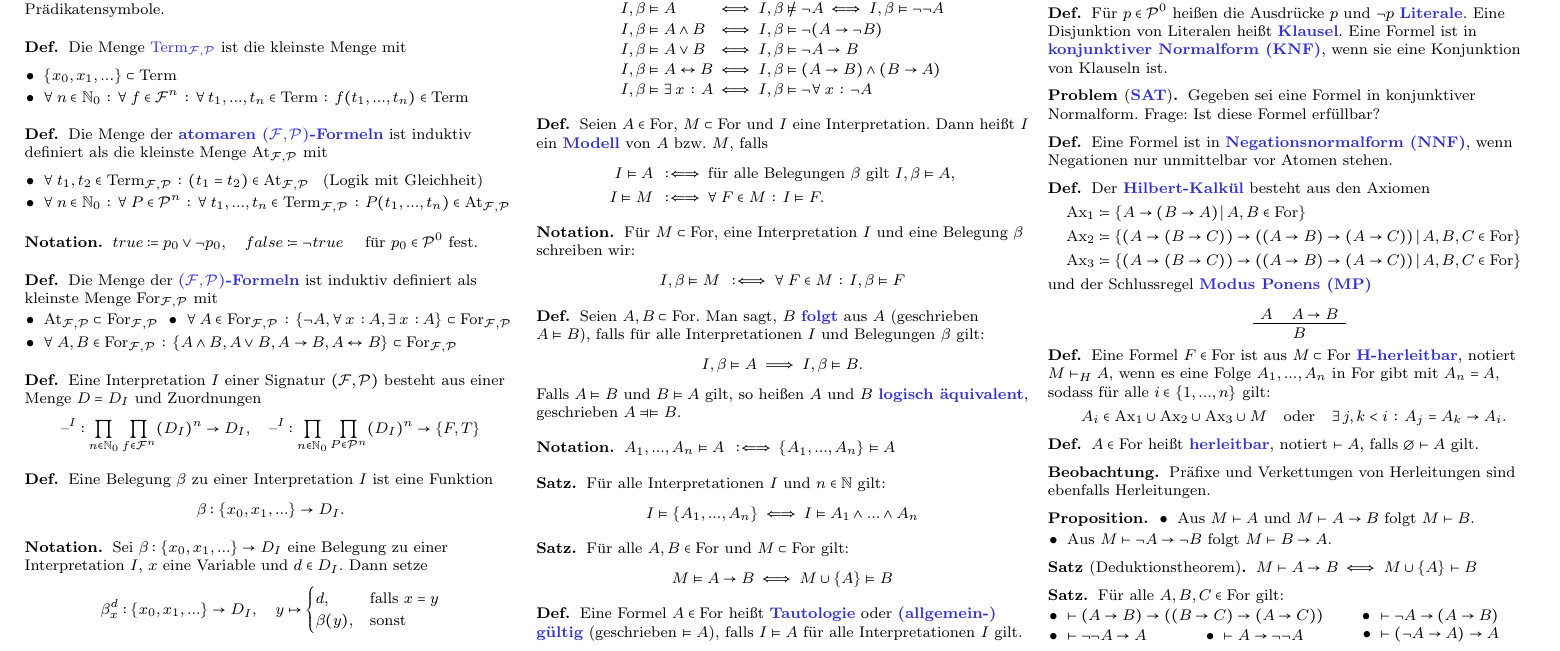
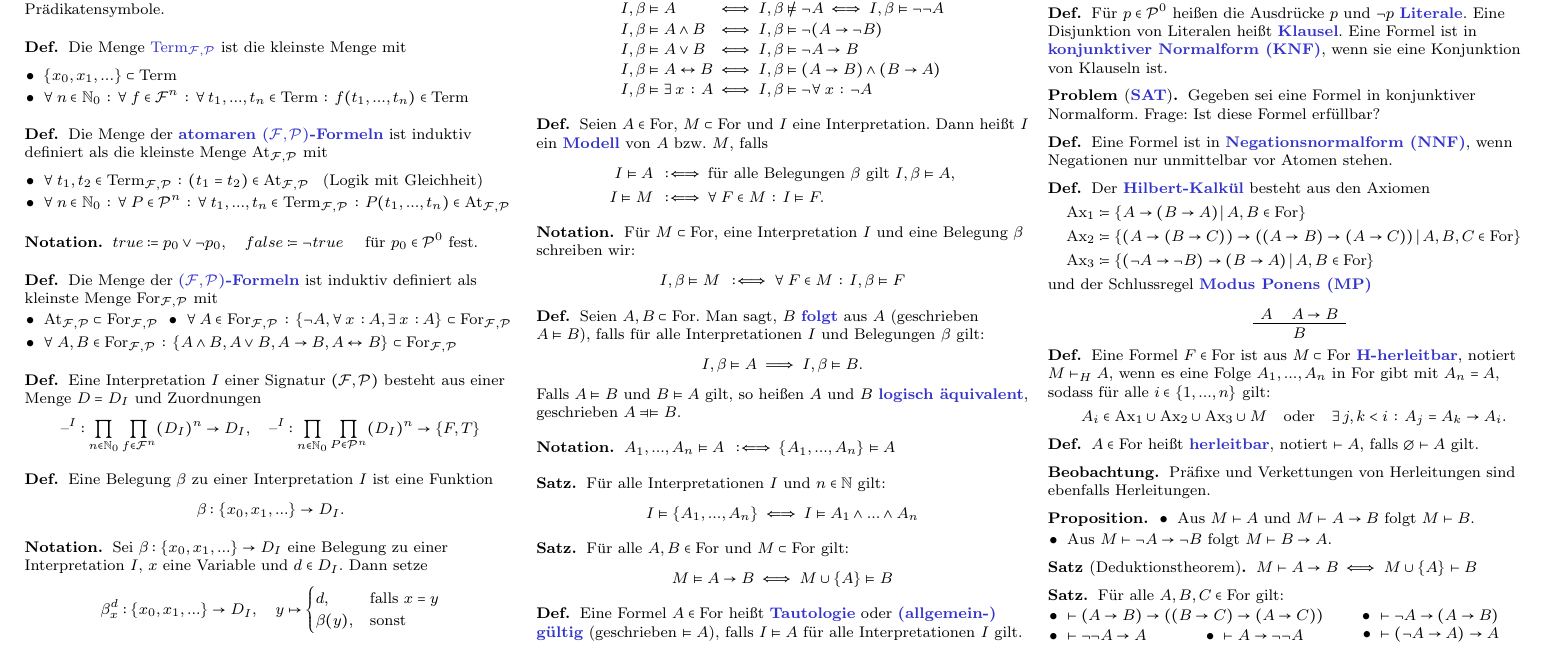
Before and after one commit to timjb/uni-spicker, a LaTeX document (logik.tex): part of page 1 of 3, cut so that both start at the same text. Compiled offline with pdfLaTeX.

Commit message:
Drittes Axiom im Hilbert-Kalkül ausgebessert

```diff
--- a/logik.tex
+++ b/logik.tex
@@ -292,7 +292,7 @@
   \begin{align*}
     \Ax_1 &\coloneqq \Set{ A \to (B \to A) }{ A, B \in \For }\\
     \Ax_2 &\coloneqq \Set{ (A \to (B \to C)) \to ((A \to B) \to (A \to C)) }{ A, B, C \in \For }\\
-    \Ax_3 &\coloneqq \Set{ (A \to (B \to C)) \to ((A \to B) \to (A \to C)) }{ A, B, C \in \For }
+    \Ax_3 &\coloneqq \Set{ (\neg A \to \neg B) \to (B \to A) }{ A, B \in \For }
   \end{align*}
   und der Schlussregel \emph{Modus Ponens (MP)}
   \begin{prooftree}
```
Also changed, not shown: logik.pdf.
